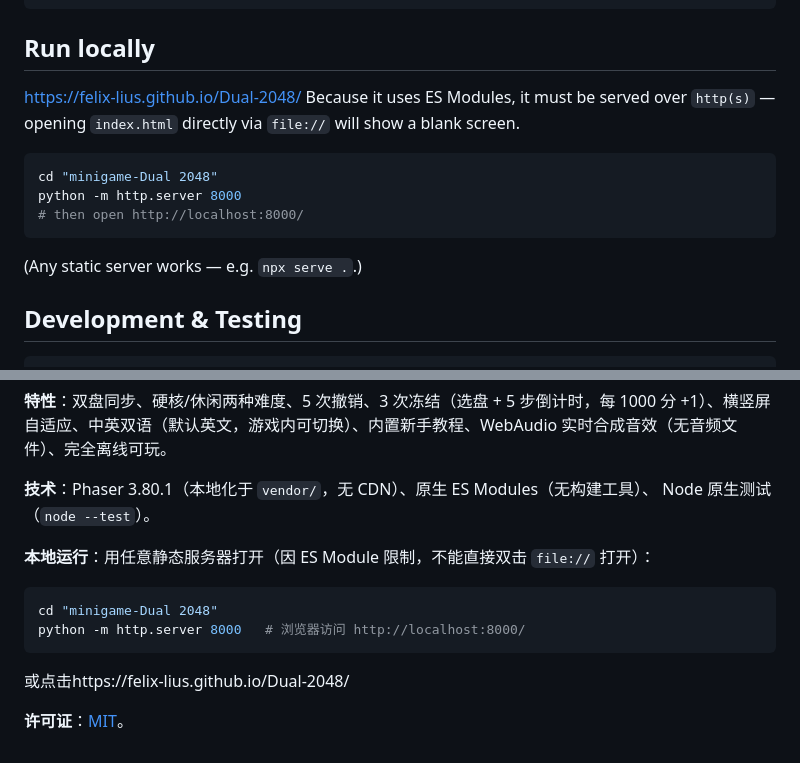
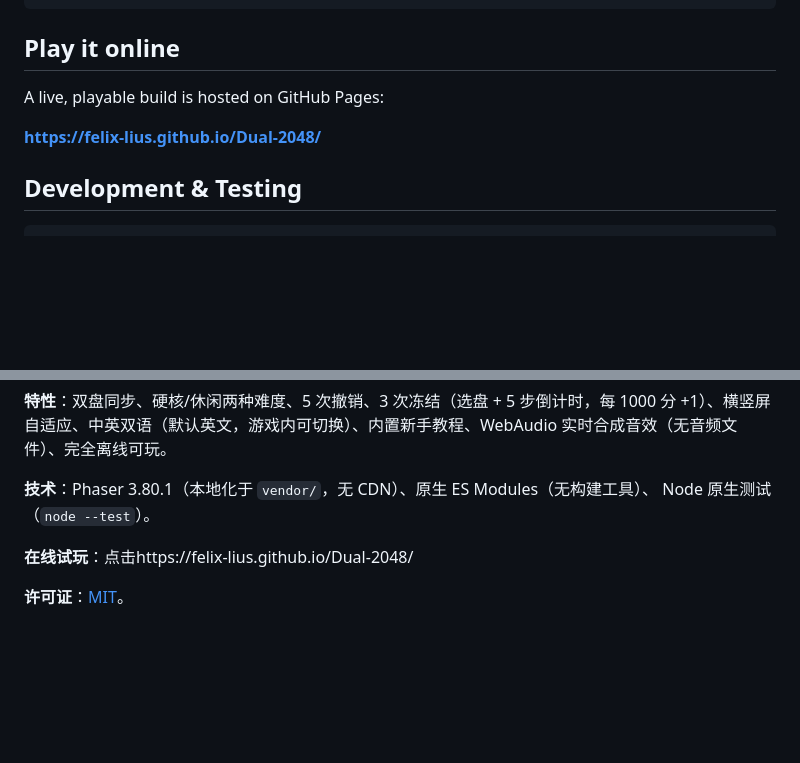
Before and after one commit to felix-lius/Dual-2048, a Markdown page: README.md, 2 parts joined by grey strips. GitHub-like rendering; blank space fills up the shorter version.

Commit message:
Revise README for online play and remove local run details
Updated the README to reflect the online play option and removed local run instructions.

````diff
--- a/README.md
+++ b/README.md
@@ -63,20 +63,11 @@ assets/                 # covers, icons, gameplay screenshots
 tools/                  # asset-generation scripts (Python / Node)
 ```
 
-## Run locally
+## Play it online
 
-https://felix-lius.github.io/Dual-2048/
-Because it uses ES Modules, it must be served over `http(s)` — opening `index.html`
-directly via `file://` will show a blank screen.
+A live, playable build is hosted on GitHub Pages:
 
-
-```bash
-cd "minigame-Dual 2048"
-python -m http.server 8000
-# then open http://localhost:8000/
-```
-
-(Any static server works — e.g. `npx serve .`.)
+**https://felix-lius.github.io/Dual-2048/**
 
 
 ## Development & Testing
@@ -133,11 +124,6 @@ Released under the [MIT License](LICENSE). Free to use, modify, and redistribute
 **技术**：Phaser 3.80.1（本地化于 `vendor/`，无 CDN）、原生 ES Modules（无构建工具）、
 Node 原生测试（`node --test`）。
 
-**本地运行**：用任意静态服务器打开（因 ES Module 限制，不能直接双击 `file://` 打开）：
-```bash
-cd "minigame-Dual 2048"
-python -m http.server 8000   # 浏览器访问 http://localhost:8000/
-```
-或点击https://felix-lius.github.io/Dual-2048/
+**在线试玩**：点击https://felix-lius.github.io/Dual-2048/
 
 **许可证**：[MIT](LICENSE)。
````
